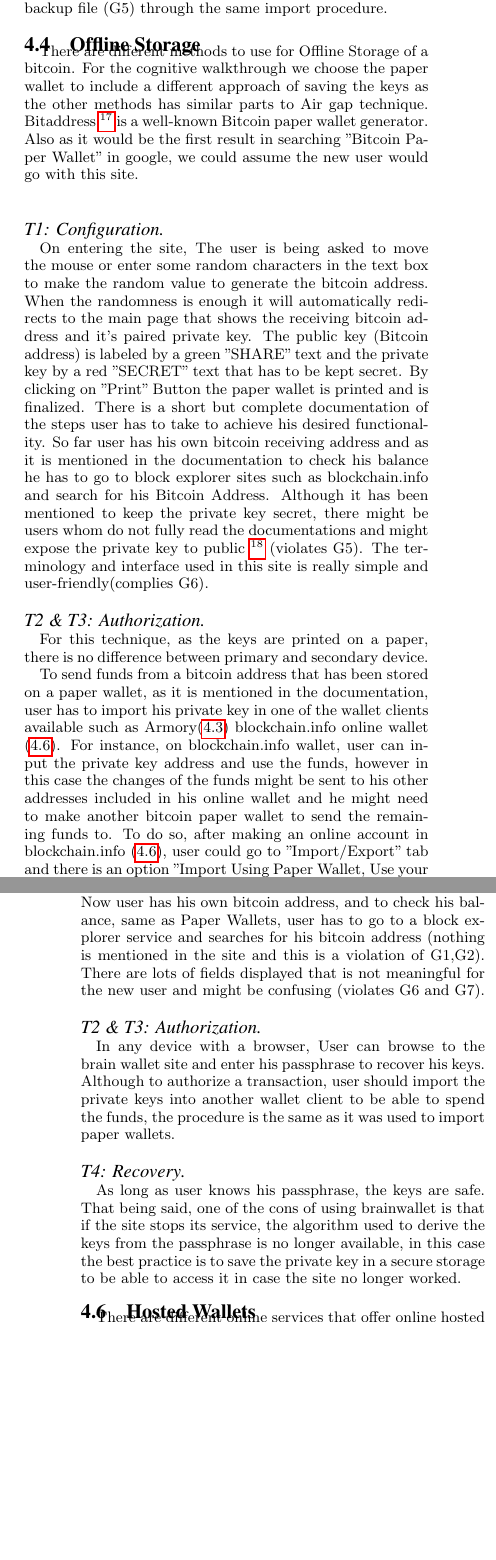
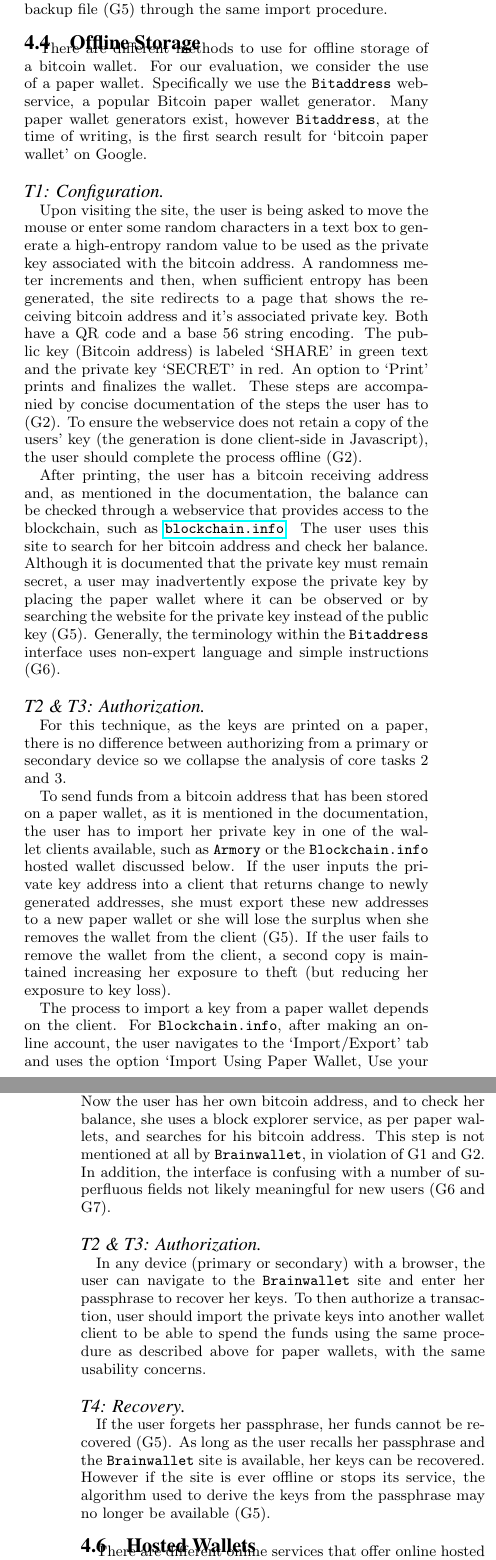
Before and after one commit to shayanb/btc-papers, a LaTeX paper (key-manage/LaTeX/main.tex, which reads key-manage/LaTeX/sections/99-integrated.tex, key-manage/LaTeX/setup/macros.tex): two parts of the columns of pages 7 and 8 of 10, joined at a grey line, cut so that both start at the same text, the shorter picture padded with empty space. Compiled offline with pdfLaTeX.

Commit message:
Section 4.5

```diff
--- a/key-manage/LaTeX/sections/99-integrated.tex
+++ b/key-manage/LaTeX/sections/99-integrated.tex
@@ -261,15 +261,20 @@
 
 \subsection{Offline Storage}
 
-There are different methods to use for Offline Storage of a bitcoin. For the cognitive walkthrough we choose the paper wallet to include a different approach of saving the keys as the other methods has similar parts to Air gap technique. Bitaddress \footnote{\url{https://www.bitaddress.org}} is a well-known Bitcoin paper wallet generator. Also as it would be the first result in searching "Bitcoin Paper Wallet" in google, we could assume the new user would go with this site.\\
+There are different methods to use for offline storage of a bitcoin wallet. For our evaluation, we consider the use of a paper wallet. Specifically we use the \paper web-service, a popular Bitcoin paper wallet generator. Many paper wallet generators exist, however \paper, at the time of writing, is the first search result for `bitcoin paper wallet' on Google.
 
-\paragraph{T1: Configuration} On entering the site, The user is being asked to move the mouse or enter some random characters in the text box to make the random value to generate the bitcoin address. When the randomness is enough it will automatically redirects to the main page that shows the receiving bitcoin address and it's paired private key. The public key (Bitcoin address) is labeled by a green "SHARE" text and the private key by a red "SECRET" text that has to be kept secret. By clicking on "Print" Button the paper wallet is printed and is finalized. There is a short but complete documentation of the steps user has to take to achieve his desired functionality. So far user has his own bitcoin receiving address and as it is mentioned in the documentation to check his balance he has to go to block explorer sites such as blockchain.info and search for his Bitcoin Address. Although it has been mentioned to keep the private key secret, there might be users whom do not fully read the documentations and might expose the private key to public \footnote{A Bloomberg TV Host Gifted Bitcoin On Air And It Immediately Got Stolen\url{http://www.businessinsider.com/bloomberg-matt-miller-bitcoin-gift-stolen-2013-12}} (violates G5). The terminology and interface used in this site is really simple and user-friendly(complies G6).
+
+\paragraph{T1: Configuration} Upon visiting the site, the user is being asked to move the mouse or enter some random characters in a text box to generate a high-entropy random value to be used as the private key associated with the bitcoin address. A randomness meter increments and then, when sufficient entropy has been generated, the site redirects to a page that shows the receiving bitcoin address and it's associated private key. Both have a QR code and a base 56 string encoding. The public key (Bitcoin address) is labeled `SHARE' in green text and the private key `SECRET' in red. An option to `Print' prints and finalizes the wallet. These steps are accompanied by concise documentation of the steps the user has to (G2). To ensure the webservice does not retain a copy of the users' key (the generation is done client-side in Javascript), the user should complete the process offline (G2).
+
+After printing, the user has a bitcoin receiving address and, as mentioned in the documentation, the balance can be checked through a webservice that provides access to the blockchain, such as \url{blockchain.info}. The user uses this site to search for her bitcoin address and check her balance. Although it is documented that the private key must remain secret, a user may inadvertently expose the private key by placing the paper wallet where it can be observed or by searching the website for the private key instead of the public key (G5). Generally, the terminology within the \paper interface uses non-expert language and simple instructions (G6).
 
 \paragraph{T2 \& T3: Authorization}
 
- For this technique, as the keys are printed on a paper, there is no difference between primary and secondary device.
+For this technique, as the keys are printed on a paper, there is no difference between authorizing from a primary or secondary device so we collapse the analysis of core tasks 2 and 3.
 
-To send funds from a bitcoin address that has been stored on a paper wallet, as it is mentioned in the documentation, user has to import his private key in one of the wallet clients available such as Armory(\ref{air gap}) blockchain.info online wallet (\ref{hosted}). For instance, on blockchain.info wallet, user can input the private key address and use the funds, however in this case the changes of the funds might be sent to his other addresses included in his online wallet and he might need to make another bitcoin paper wallet to send the remaining funds to. To do so, after making an online account in blockchain.info (\ref{hosted}), user could go to "Import/Export" tab and there is an option "Import Using Paper Wallet, Use your Webcam to scan a QR code from a paper wallet" that he can scan his paper wallet with the webcam and import the address into his online wallet. It is also possible to type in the private key in the "Import Private Key" text field. After this step, the address now is hosted on the online wallet and is the same as CT2 in Hosted wallet client (\ref{hosted transaction}).
+To send funds from a bitcoin address that has been stored on a paper wallet, as it is mentioned in the documentation, the user has to import her private key in one of the wallet clients available, such as \armory or the \block hosted wallet discussed below. If the user inputs the private key address into a client that returns change to newly generated addresses, she must export these new addresses to a new paper wallet or she will lose the surplus when she removes the wallet from the client (G5). If the user fails to remove the wallet from the client, a second copy is maintained increasing her exposure to theft (but reducing her exposure to key loss).
+
+The process to import a key from a paper wallet depends on the client. For \block, after making an online account, the user navigates to the `Import/Export' tab and uses the option `Import Using Paper Wallet, Use your Webcam to scan a QR code from a paper wallet.' It is also possible to type in the private key in the `Import Private Key' text field. After this step, the address now is hosted on the online wallet and is the same as core task 2 in the Hosted Wallet section (Section~\ref{hosted transaction}) below.
 
 \paragraph{T4: Recovery}
 
@@ -281,15 +286,15 @@
 
 \paragraph{T1: Configuration}
 
-On entering the site, There is an already generated address with the passphrase "correct horse battery staple". It should be mentioned that this is the default value and should not be used for personal use as the private key is publicly available\footnote{How to steal bitcoins \url{http://www.palkeo.com/code/stealing-bitcoin.html}}, this is a violation of G5. Now user has to type in his own passphrase and make sure his passphrase is not a commonly used phrase or anything that could be brute forced by a dictionary attack \footnote{Bitcoin “Brainwallets” and why they are a bad idea\url{http://insecurety.net/?p=866}} as this passphrase is everything that is needed to access the funds stored in the relevant bitcoin address. On entering the desired passphrase, the public and private keys are displayed in the same page. Now user has his own bitcoin address, and to check his balance, same as Paper Wallets, user has to go to a block explorer service and searches for his bitcoin address (nothing is mentioned in the site and this is a violation of G1,G2). There are lots of fields displayed that is not meaningful for the new user and might be confusing (violates G6 and G7).
+On navigating to the \brain website, there is a pre-generated address with the passphrase `correct horse battery staple.' This default value should obviously not be used, yet a number of uses have been observed on the blockchain, a violation of G5. The user should replace the default passphrase with her own, hopefully ensuring her passphrase is not a commonly used phrase or anything that could be brute forced by an offline dictionary attack \footnote{``Bitcoin Brainwallets and why they are a bad idea,'' \url{http://insecurety.net/?p=866}} as this passphrase is sufficient to access the funds stored in the resulting bitcoin address. On entering the desired passphrase, the public and private keys are displayed on the same page. Now the user has her own bitcoin address, and to check her balance, she uses  a block explorer service, as per paper wallets, and searches for his bitcoin address. This step is not mentioned at all by \brain, in violation of G1 and G2. In addition, the interface is confusing with a number of superfluous fields not likely meaningful for new users (G6 and G7).
 
 \paragraph{T2 \& T3: Authorization}
 
-In any device with a browser, User can browse to the brain wallet site and enter his passphrase to recover his keys. Although to authorize a transaction, user should import the private keys into another wallet client to be able to spend the funds, the procedure is the same as it was used to import paper wallets.
+In any device (primary or secondary) with a browser, the user can navigate to the \brain site and enter her passphrase to recover her keys. To then authorize a transaction, user should import the private keys into another wallet client to be able to spend the funds using the same procedure as described above for paper wallets, with the same usability concerns.
 
 \paragraph{T4: Recovery}
 
-As long as user knows his passphrase, the keys are safe. That being said, one of the cons of using brainwallet is that if the site stops its service, the algorithm used to derive the keys from the passphrase is no longer available, in this case the best practice is to save the private key in a secure storage to be able to access it in case the site no longer worked.
+If the user forgets her passphrase, her funds cannot be recovered (G5). As long as the user recalls her passphrase and the \brain site is available, her keys can be recovered. However if the site is ever offline or stops its service, the algorithm used to derive the keys from the passphrase may no longer be available (G5).
 
 %===========================================================
 
--- a/key-manage/LaTeX/setup/macros.tex
+++ b/key-manage/LaTeX/setup/macros.tex
@@ -62,6 +62,6 @@
 \newcommand{\bitcoinclient}{\texttt{bitcoin-qt}\xspace}
 \newcommand{\multibit}{\texttt{MultiBit}\xspace}
 \newcommand{\armory}{\texttt{Armory}\xspace}
-\newcommand{\paper}{\texttt{bitaddress}\xspace}
-\newcommand{\brain}{\texttt{Brain Wallet}\xspace}
+\newcommand{\paper}{\texttt{Bitaddress}\xspace}
+\newcommand{\brain}{\texttt{Brainwallet}\xspace}
 \newcommand{\block}{\texttt{Blockchain.info}\xspace}
```
Also changed, not shown: key-manage/LaTeX/sections/99-integrated.tex (4 more changed lines).
